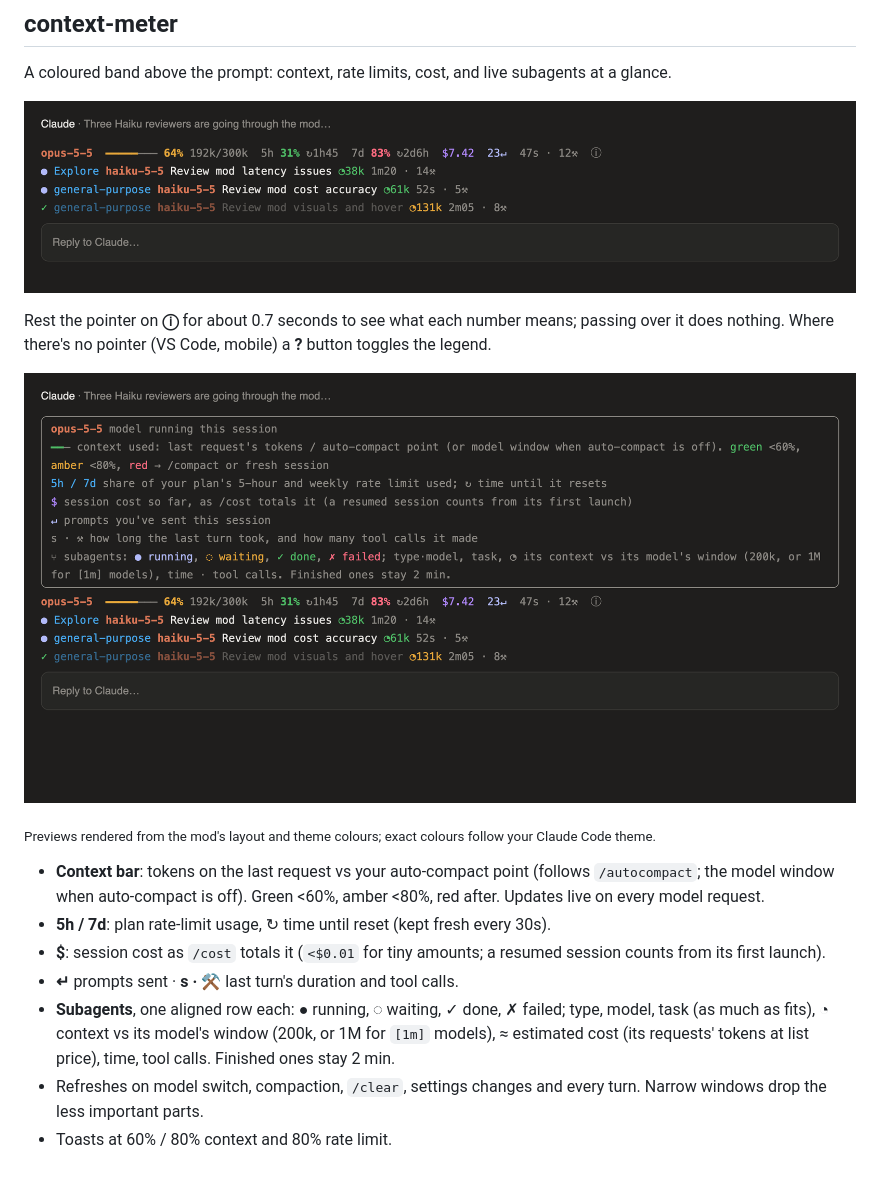
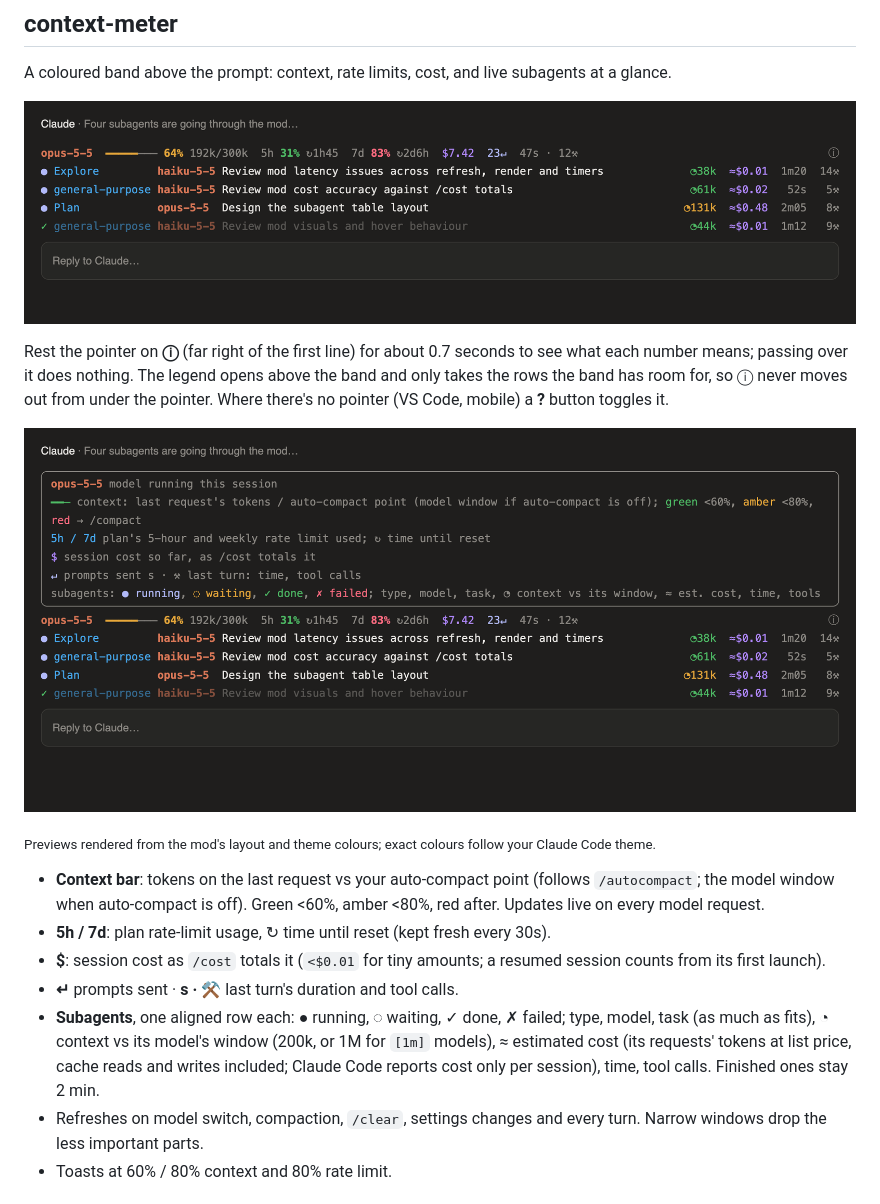
Before and after one commit to AieatAssam/claude-mods, a Markdown page: README.md, the part around the change. Drawn GitHub-style; pictures changed too: docs/band-hover.png, docs/band.png.

Commit message:
README: screenshots and text for the 0.6.0 band
Co-Authored-By: Claude Opus 5.5 <noreply@anthropic.com>

```diff
--- a/README.md
+++ b/README.md
@@ -8,7 +8,7 @@ A coloured band above the prompt: context, rate limits, cost, and live subagents
 
 ![context-meter band above the prompt](docs/band.png)
 
-Rest the pointer on **ⓘ** for about 0.7 seconds to see what each number means; passing over it does nothing. Where there's no pointer (VS Code, mobile) a **?** button toggles the legend.
+Rest the pointer on **ⓘ** (far right of the first line) for about 0.7 seconds to see what each number means; passing over it does nothing. The legend opens above the band and only takes the rows the band has room for, so ⓘ never moves out from under the pointer. Where there's no pointer (VS Code, mobile) a **?** button toggles it.
 
 ![context-meter legend](docs/band-hover.png)
 
@@ -18,7 +18,7 @@ Rest the pointer on **ⓘ** for about 0.7 seconds to see what each number means;
 - **5h / 7d**: plan rate-limit usage, ↻ time until reset (kept fresh every 30s).
 - **$**: session cost as `/cost` totals it (`<$0.01` for tiny amounts; a resumed session counts from its first launch).
 - **↵** prompts sent · **s · ⚒** last turn's duration and tool calls.
-- **Subagents**, one aligned row each: ● running, ◌ waiting, ✓ done, ✗ failed; type, model, task (as much as fits), ◔ context vs its model's window (200k, or 1M for `[1m]` models), ≈ estimated cost (its requests' tokens at list price), time, tool calls. Finished ones stay 2 min.
+- **Subagents**, one aligned row each: ● running, ◌ waiting, ✓ done, ✗ failed; type, model, task (as much as fits), ◔ context vs its model's window (200k, or 1M for `[1m]` models), ≈ estimated cost (its requests' tokens at list price, cache reads and writes included; Claude Code reports cost only per session), time, tool calls. Finished ones stay 2 min.
 - Refreshes on model switch, compaction, `/clear`, settings changes and every turn. Narrow windows drop the less important parts.
 - Toasts at 60% / 80% context and 80% rate limit.
 
```
